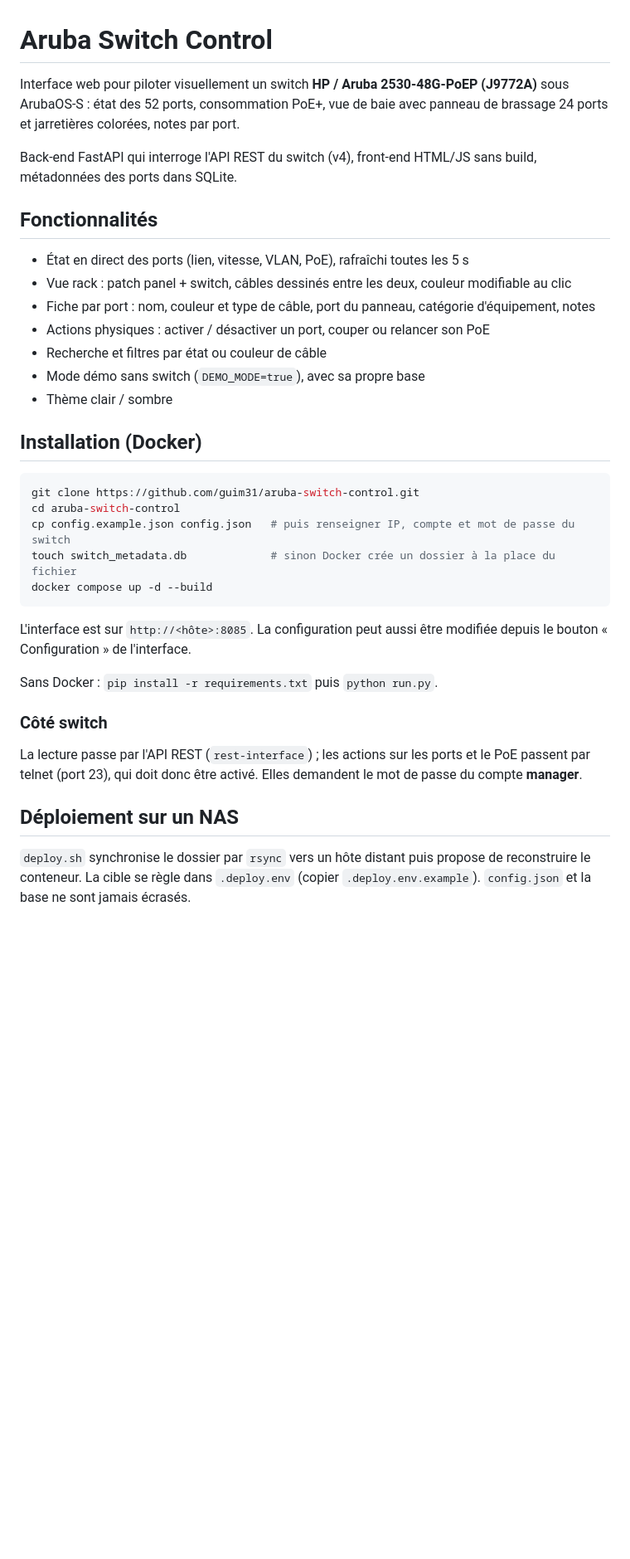
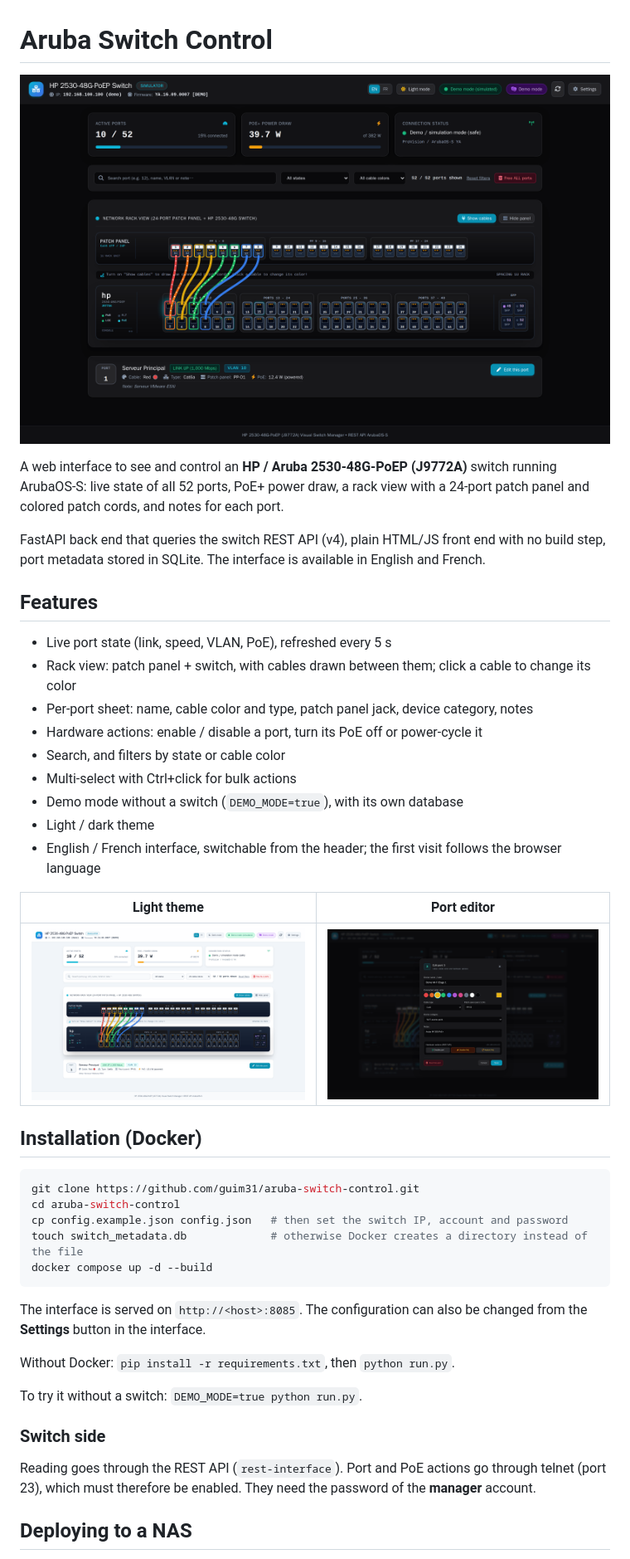
Before and after one commit to guim31/aruba-switch-control, a Markdown page: README.md, the part around one of its changes. Shown at 83% size. Rendered like a GitHub page; pictures changed too: docs/screenshots/overview-dark.png (added), docs/screenshots/overview-light.png (added), docs/screenshots/port-editor.png (added); blank space fills up the shorter version.

````diff
--- a/README.md
+++ b/README.md
@@ -1,38 +1,46 @@
 # Aruba Switch Control
 
-Interface web pour piloter visuellement un switch **HP / Aruba 2530-48G-PoEP (J9772A)** sous ArubaOS-S : état des 52 ports, consommation PoE+, vue de baie avec panneau de brassage 24 ports et jarretières colorées, notes par port.
+![Overview, dark theme, with patch cords drawn](docs/screenshots/overview-dark.png)
 
-Back-end FastAPI qui interroge l'API REST du switch (v4), front-end HTML/JS sans build, métadonnées des ports dans SQLite.
+A web interface to see and control an **HP / Aruba 2530-48G-PoEP (J9772A)** switch running ArubaOS-S: live state of all 52 ports, PoE+ power draw, a rack view with a 24-port patch panel and colored patch cords, and notes for each port.
 
-## Fonctionnalités
+FastAPI back end that queries the switch REST API (v4), plain HTML/JS front end with no build step, port metadata stored in SQLite. The interface is available in English and French.
 
-- État en direct des ports (lien, vitesse, VLAN, PoE), rafraîchi toutes les 5 s
-- Vue rack : patch panel + switch, câbles dessinés entre les deux, couleur modifiable au clic
-- Fiche par port : nom, couleur et type de câble, port du panneau, catégorie d'équipement, notes
-- Actions physiques : activer / désactiver un port, couper ou relancer son PoE
-- Recherche et filtres par état ou couleur de câble
-- Mode démo sans switch (`DEMO_MODE=true`), avec sa propre base
-- Thème clair / sombre
+## Features
+
+- Live port state (link, speed, VLAN, PoE), refreshed every 5 s
+- Rack view: patch panel + switch, with cables drawn between them; click a cable to change its color
+- Per-port sheet: name, cable color and type, patch panel jack, device category, notes
+- Hardware actions: enable / disable a port, turn its PoE off or power-cycle it
+- Search, and filters by state or cable color
+- Multi-select with Ctrl+click for bulk actions
+- Demo mode without a switch (`DEMO_MODE=true`), with its own database
+- Light / dark theme
+- English / French interface, switchable from the header; the first visit follows the browser language
+
+| Light theme | Port editor |
+|---|---|
+| ![Overview, light theme](docs/screenshots/overview-light.png) | ![Port editor](docs/screenshots/port-editor.png) |
 
 ## Installation (Docker)
 
 ```bash
 git clone https://github.com/guim31/aruba-switch-control.git
 cd aruba-switch-control
-cp config.example.json config.json   # puis renseigner IP, compte et mot de passe du switch
-touch switch_metadata.db             # sinon Docker crée un dossier à la place du fichier
+cp config.example.json config.json   # then set the switch IP, account and password
+touch switch_metadata.db             # otherwise Docker creates a directory instead of the file
 docker compose up -d --build
 ```
 
-L'interface est sur `http://<hôte>:8085`. La configuration peut aussi être modifiée depuis le bouton « Configuration » de l'interface.
+The interface is served on `http://<host>:8085`. The configuration can also be changed from the **Settings** button in the interface.
 
-Sans Docker : `pip install -r requirements.txt` puis `python run.py`.
+Without Docker: `pip install -r requirements.txt`, then `python run.py`.
 
-### Côté switch
+To try it without a switch: `DEMO_MODE=true python run.py`.
 
-La lecture passe par l'API REST (`rest-interface`) ; les actions sur les ports et le PoE passent par telnet (port 23), qui doit donc être activé. Elles demandent le mot de passe du compte **manager**.
+### Switch side
 
-## Déploiement sur un NAS
+Reading goes through the REST API (`rest-interface`). Port and PoE actions go through telnet (port 23), which must therefore be enabled. They need the password of the **manager** account.
 
-`deploy.sh` synchronise le dossier par `rsync` vers un hôte distant puis propose de reconstruire le conteneur. La cible se règle dans `.deploy.env` (copier `.deploy.env.example`). `config.json` et la base ne sont jamais écrasés.
+## Deploying to a NAS
 
````
Also changed, not shown: other parts of README.md (+15 -4 lines), 9 other files.
